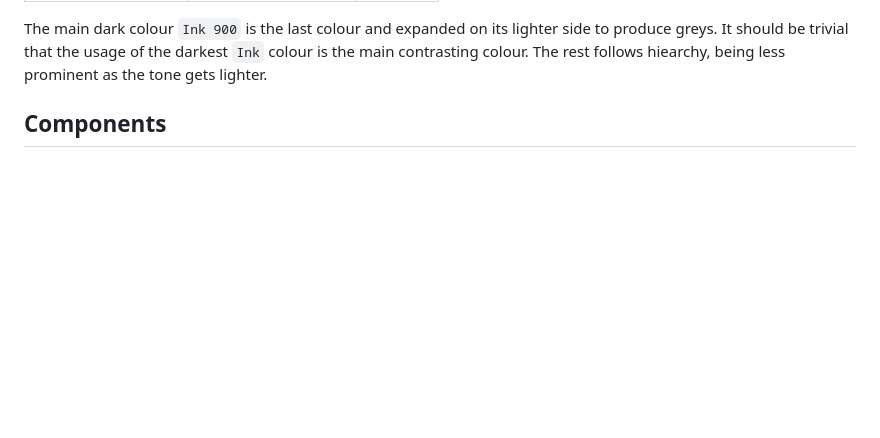
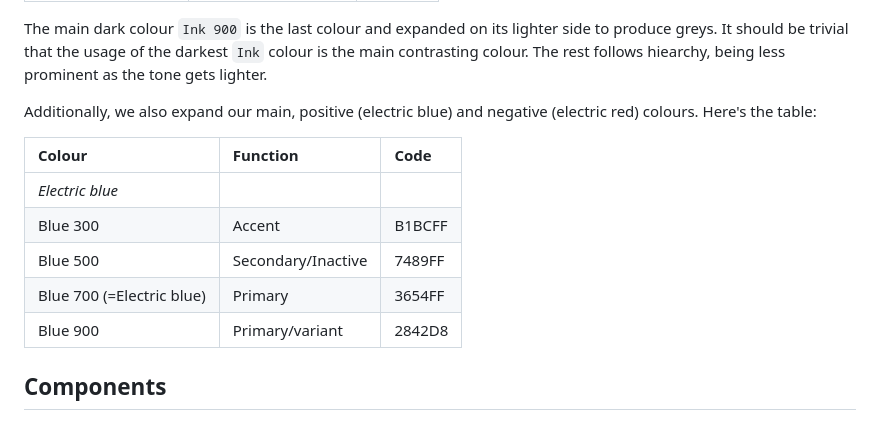
Before and after one commit to achsanalfitra/nz, a Markdown page: docs/style/brand-documentation.md, the part around the change. Drawn GitHub-style; blank space fills up the shorter version.

Commit message:
docs: add extended electric blue colours

```diff
--- a/docs/style/brand-documentation.md
+++ b/docs/style/brand-documentation.md
@@ -79,5 +79,14 @@ Another important colour to expand is the dark colour. Even when the use case is
 
 The main dark colour `Ink 900` is the last colour and expanded on its lighter side to produce greys. It should be trivial that the usage of the darkest `Ink` colour is the main contrasting colour. The rest follows hiearchy, being less prominent as the tone gets lighter.
 
+Additionally, we also expand our main, positive (electric blue) and negative (electric red) colours. Here's the table:
+
+| Colour | Function | Code |
+| :----  | :---- | :---- |
+| *Electric blue* | | |
+| Blue 300 | Accent | B1BCFF |
+| Blue 500 | Secondary/Inactive | 7489FF |
+| Blue 700 (=Electric blue) | Primary | 3654FF |
+| Blue 900  | Primary/variant | 2842D8 |
 
 ## Components
```
